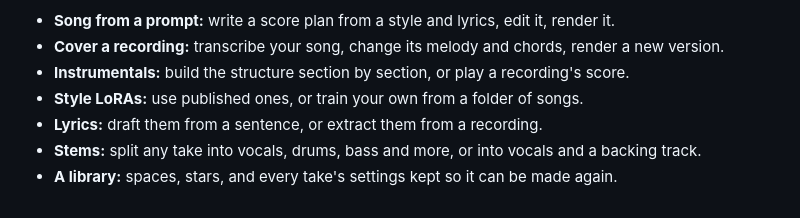
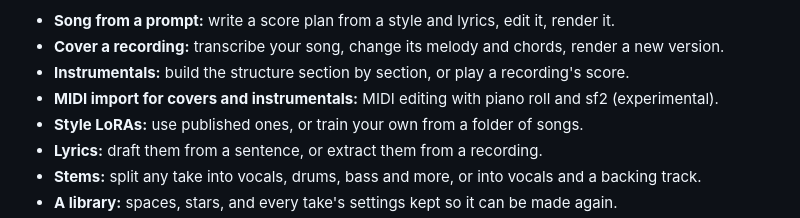
Before and after one commit to mrf4nta/yeufonic, a Markdown page: README.md, the part around the change. Drawn GitHub-style.

Commit message:
Update README.md and CHANGELOG.md release notes

```diff
--- a/README.md
+++ b/README.md
@@ -12,6 +12,7 @@ a corpus of music. Edit the score either way, then pull the stems out of the res
 - **Song from a prompt:** write a score plan from a style and lyrics, edit it, render it.
 - **Cover a recording:** transcribe your song, change its melody and chords, render a new version.
 - **Instrumentals:** build the structure section by section, or play a recording's score.
+- **MIDI import for covers and instrumentals:** MIDI editing with piano roll and sf2 (experimental).
 - **Style LoRAs:** use published ones, or train your own from a folder of songs.
 - **Lyrics:** draft them from a sentence, or extract them from a recording.
 - **Stems:** split any take into vocals, drums, bass and more, or into vocals and a backing track.
```
Also changed, not shown: CHANGELOG.md (+2 -2 lines).
